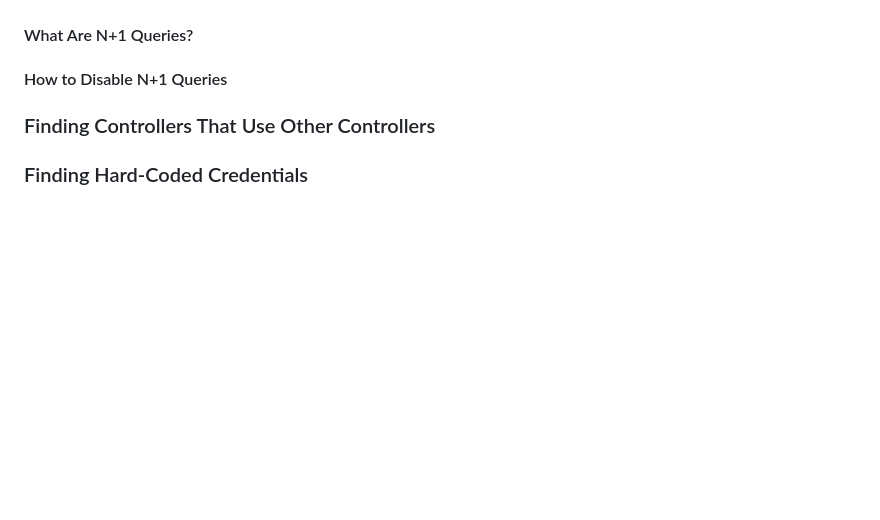
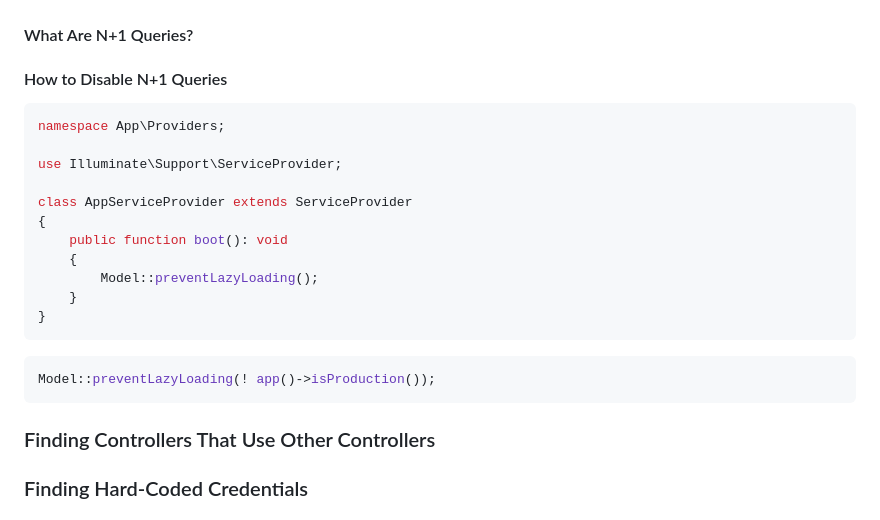
Before and after one commit to Rememberable/examples-laravel, a Markdown page: battle-ready-laravel/README.md, the part around the change. Drawn GitHub-style; blank space fills up the shorter version.

Commit message:
[battle-ready-laravel] add How to Disable N+1 Queries

````diff
--- a/battle-ready-laravel/README.md
+++ b/battle-ready-laravel/README.md
@@ -120,6 +120,24 @@ REQUIRED|DATATYPE|MIN|MAX|OTHERS
 
 #### How to Disable N+1 Queries
 
+```php
+namespace App\Providers;
+
+use Illuminate\Support\ServiceProvider;
+
+class AppServiceProvider extends ServiceProvider
+{
+    public function boot(): void
+    {
+        Model::preventLazyLoading();
+    }
+}
+```
+
+```php
+Model::preventLazyLoading(! app()->isProduction());
+```
+
 ### Finding Controllers That Use Other Controllers
 
 ### Finding Hard-Coded Credentials
````
